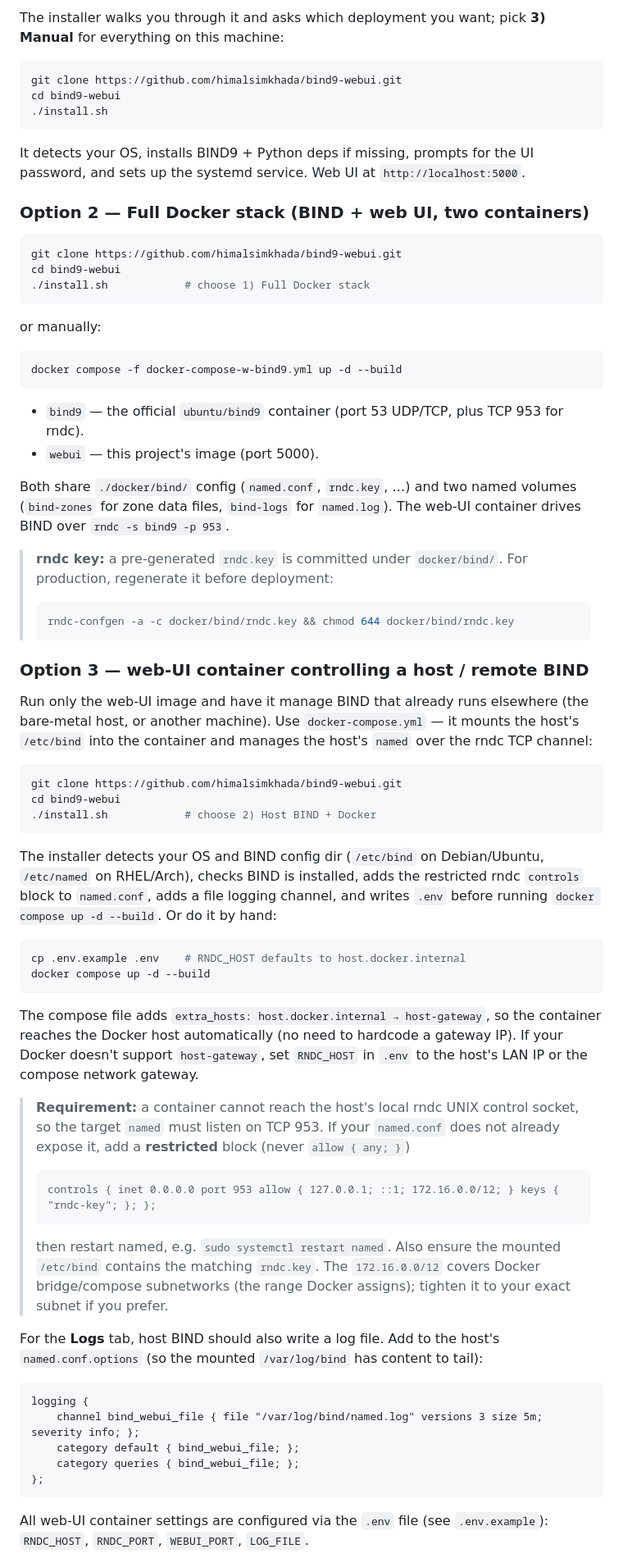
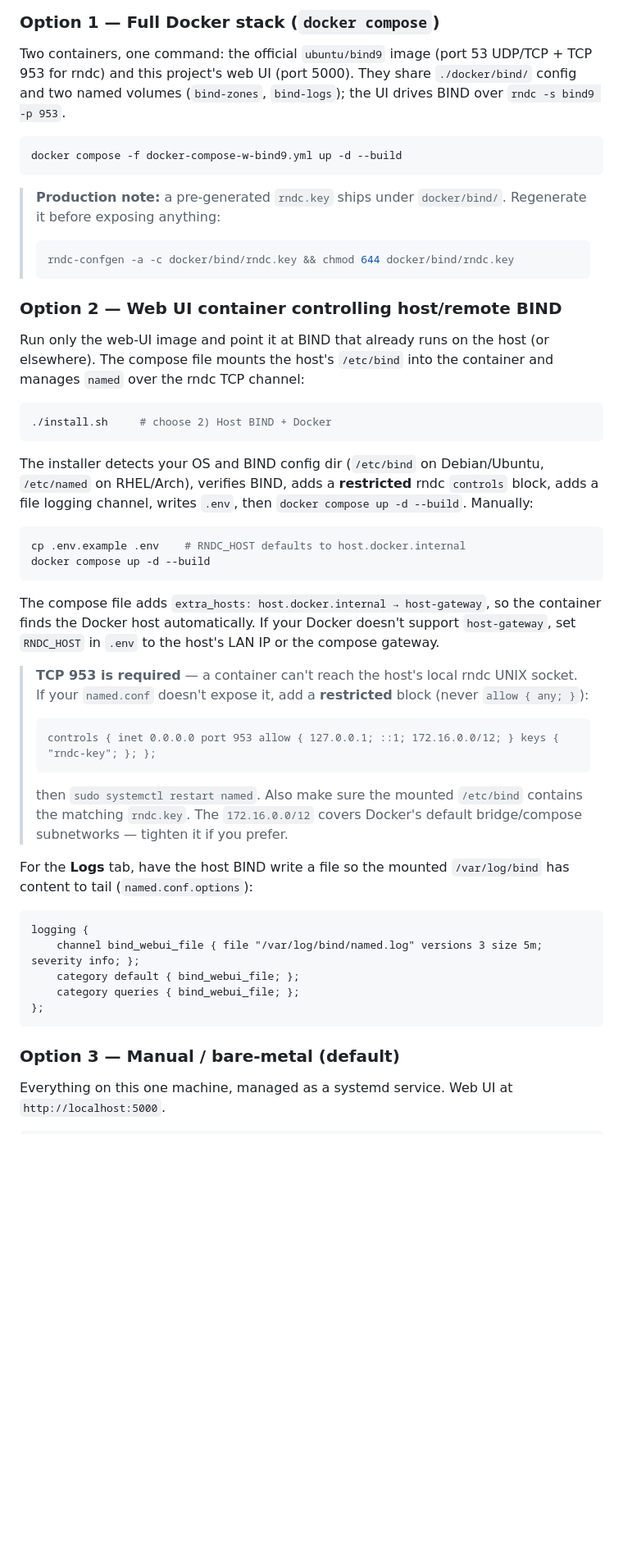
Before and after one commit to himalsimkhada/bind9-webui, a Markdown page: README.md, the part around one of its changes. Shown at 82% size. GitHub-like rendering; blank space fills up the shorter version.

````diff
--- a/README.md
+++ b/README.md
@@ -67,84 +140,44 @@ talks to `named` through whichever transport you configure:
 
-The installer walks you through it and asks which deployment you want; pick
-**3) Manual** for everything on this machine:
-
-```bash
-git clone https://github.com/himalsimkhada/bind9-webui.git
-cd bind9-webui
-./install.sh
-```
-
-It detects your OS, installs BIND9 + Python deps if missing, prompts for the
-UI password, and sets up the systemd service. Web UI at `http://localhost:5000`.
-
-### Option 2 — Full Docker stack (BIND + web UI, two containers)
-
-```bash
-git clone https://github.com/himalsimkhada/bind9-webui.git
-cd bind9-webui
-./install.sh            # choose 1) Full Docker stack
-```
-
-or manually:
+### Option 1 — Full Docker stack (`docker compose`)
+Two containers, one command: the official `ubuntu/bind9` image (port 53 UDP/TCP + TCP 953 for rndc) and this project's web UI (port 5000). They share `./docker/bind/` config and two named volumes (`bind-zones`, `bind-logs`); the UI drives BIND over `rndc -s bind9 -p 953`.
 
 ```bash
 docker compose -f docker-compose-w-bind9.yml up -d --build
 ```
-- `bind9` — the official `ubuntu/bind9` container (port 53 UDP/TCP, plus TCP 953 for rndc).
-- `webui` — this project's image (port 5000).
 
-Both share `./docker/bind/` config (`named.conf`, `rndc.key`, …) and two named
-volumes (`bind-zones` for zone data files, `bind-logs` for `named.log`). The
-web-UI container drives BIND over `rndc -s bind9 -p 953`.
-
-> **rndc key:** a pre-generated `rndc.key` is committed under `docker/bind/`.
-> For production, regenerate it before deployment:
+> **Production note:** a pre-generated `rndc.key` ships under `docker/bind/`.
+> Regenerate it before exposing anything:
 > ```bash
 > rndc-confgen -a -c docker/bind/rndc.key && chmod 644 docker/bind/rndc.key
 > ```
 
-### Option 3 — web-UI container controlling a host / remote BIND
-
-Run only the web-UI image and have it manage BIND that already runs elsewhere
-(the bare-metal host, or another machine). Use `docker-compose.yml` — it mounts
-the host's `/etc/bind` into the container and manages the host's `named` over
-the rndc TCP channel:
+### Option 2 — Web UI container controlling host/remote BIND
+Run only the web-UI image and point it at BIND that already runs on the host (or elsewhere). The compose file mounts the host's `/etc/bind` into the container and manages `named` over the rndc TCP channel:
 
 ```bash
-git clone https://github.com/himalsimkhada/bind9-webui.git
-cd bind9-webui
-./install.sh            # choose 2) Host BIND + Docker
+./install.sh     # choose 2) Host BIND + Docker
 ```
 
-The installer detects your OS and BIND config dir (`/etc/bind` on
-Debian/Ubuntu, `/etc/named` on RHEL/Arch), checks BIND is installed, adds the
-restricted rndc `controls` block to `named.conf`, adds a file logging channel,
-and writes `.env` before running `docker compose up -d --build`. Or do it by
-hand:
+The installer detects your OS and BIND config dir (`/etc/bind` on Debian/Ubuntu, `/etc/named` on RHEL/Arch), verifies BIND, adds a **restricted** rndc `controls` block, adds a file logging channel, writes `.env`, then `docker compose up -d --build`. Manually:
 
 ```bash
 cp .env.example .env    # RNDC_HOST defaults to host.docker.internal
 docker compose up -d --build
 ```
 
-The compose file adds `extra_hosts: host.docker.internal → host-gateway`, so the
-container reaches the Docker host automatically (no need to hardcode a gateway IP).
-If your Docker doesn't support `host-gateway`, set `RNDC_HOST` in `.env` to the
-host's LAN IP or the compose network gateway.
+The compose file adds `extra_hosts: host.docker.internal → host-gateway`, so the container finds the Docker host automatically. If your Docker doesn't support `host-gateway`, set `RNDC_HOST` in `.env` to the host's LAN IP or the compose gateway.
 
-> **Requirement:** a container cannot reach the host's local rndc UNIX control
-> socket, so the target `named` must listen on TCP 953. If your `named.conf`
-> does not already expose it, add a **restricted** block (never `allow { any; }`)
+> **TCP 953 is required** — a container can't reach the host's local rndc UNIX
+> socket. If your `named.conf` doesn't expose it, add a **restricted** block
+> (never `allow { any; }`):
 > ```
 > controls { inet 0.0.0.0 port 953 allow { 127.0.0.1; ::1; 172.16.0.0/12; } keys { "rndc-key"; }; };
 > ```
-> then restart named, e.g. `sudo systemctl restart named`. Also ensure the
-> mounted `/etc/bind` contains the matching `rndc.key`. The `172.16.0.0/12`
-> covers Docker bridge/compose subnetworks (the range Docker assigns); tighten
-> it to your exact subnet if you prefer.
+> then `sudo systemctl restart named`. Also make sure the mounted `/etc/bind`
+> contains the matching `rndc.key`. The `172.16.0.0/12` covers Docker's default
+> bridge/compose subnetworks — tighten it if you prefer.
 
-For the **Logs** tab, host BIND should also write a log file. Add to the host's
-`named.conf.options` (so the mounted `/var/log/bind` has content to tail):
+For the **Logs** tab, have the host BIND write a file so the mounted `/var/log/bind` has content to tail (`named.conf.options`):
 
 ```
 logging {
@@ -154,6 +187,6 @@ logging {
 };
 ```
 
-All web-UI container settings are configured via the `.env` file (see
-`.env.example`): `RNDC_HOST`, `RNDC_PORT`, `WEBUI_PORT`, `LOG_FILE`.
+### Option 3 — Manual / bare-metal (default)
+Everything on this one machine, managed as a systemd service. Web UI at `http://localhost:5000`.
 
````
Also changed, not shown: other parts of README.md (+209 -108 lines).
